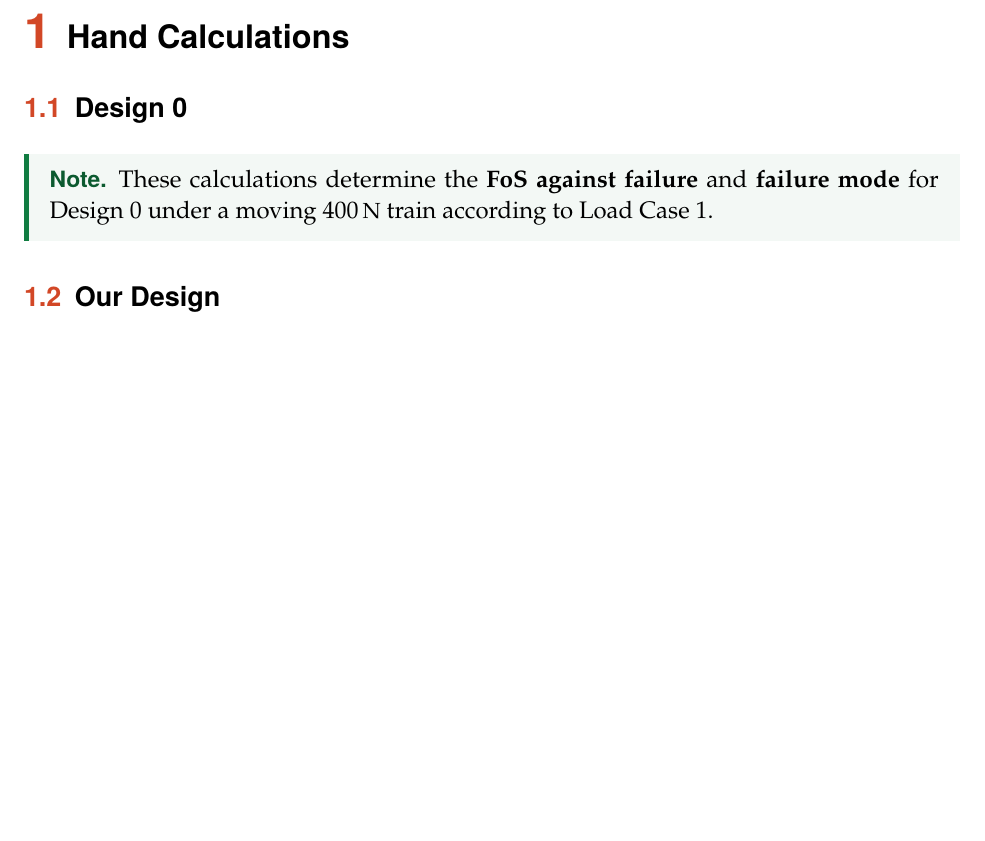
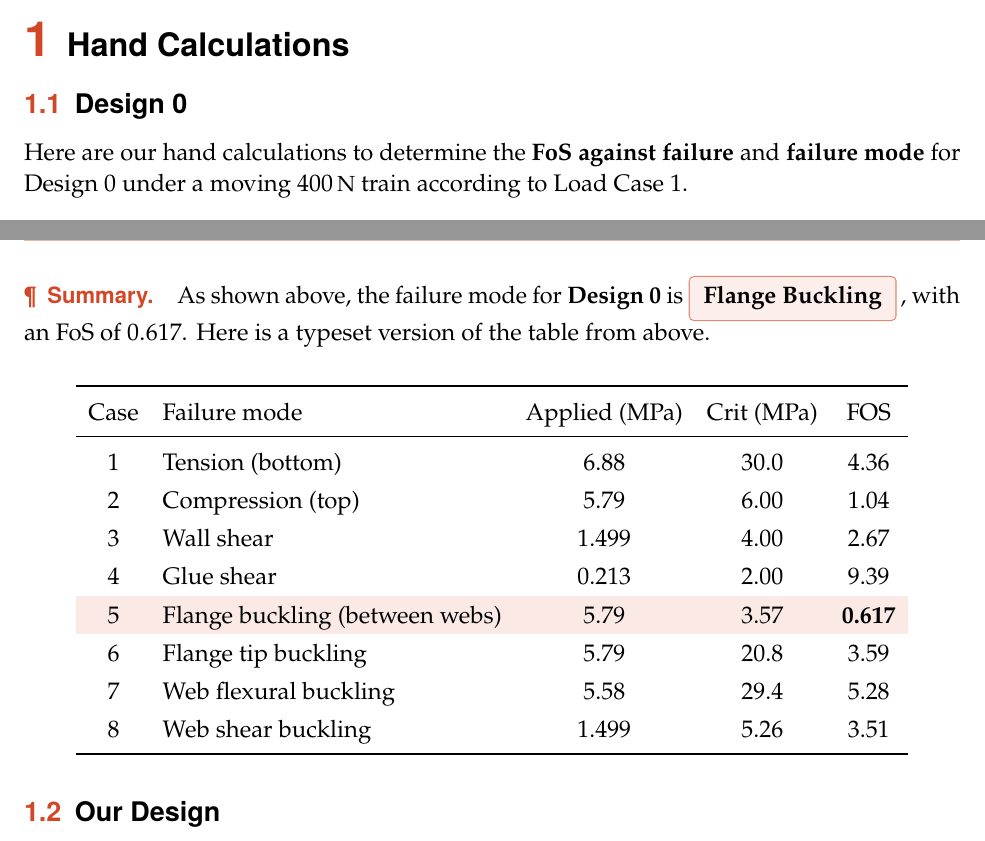
Before and after one commit to Car-XY/CIV-GOATS-Bridge-Sim, a LaTeX document (documents/4-design-calculations/CIV102 Project Team 809 Design Calculations.tex, which reads documents/4-design-calculations/preamble.tex): part of page 2 of 11 before the commit and two parts of pages 2 and 3 of 12 after it, the two joined at a grey line, cut so that both start at the same text, the shorter picture padded with empty space. Compiled offline with pdfLaTeX.

Commit message:
Add design 0 hand calculations

```diff
--- a/documents/4-design-calculations/CIV102 Project Team 809 Design Calculations.tex
+++ b/documents/4-design-calculations/CIV102 Project Team 809 Design Calculations.tex
@@ -10,11 +10,34 @@
 
 \newpage
 
-\section{Hand Calculations}
-\subsection{Design 0}
-\begin{note}
-    These calculations determine the \textbf{FoS against failure} and \textbf{failure mode} for Design 0 under a moving $400\unit{N}$ train according to Load Case 1.
-\end{note}
+\section{Hand Calculations} \vspace{-0.5em}
+\subsection{Design 0} \vspace{-0.5em}
+Here are our hand calculations to determine the \textbf{FoS against failure} and \textbf{failure mode} for Design 0 under a moving $400\unit{N}$ train according to Load Case 1.
+\vspace{-0.5em}
+\enlargethispage{3cm} % this feels so wrong to do but that's ok
+                      % wait you're actually reading the latex source???
+                      % hi! what the heck "easter eggs" in latex thats crazy
+\begin{center}
+    \includegraphics[width=\linewidth, height=0.9\textheight, keepaspectratio]{../images/handwritten-1-FINAL.png}
+\end{center}
+\paragraph{Summary.} As shown above, the failure mode for \textbf{Design 0} is \answerbox{\textbf{Flange Buckling}}$\,$, with an FoS of $0.617$. Here is a typeset version of the table from above.
+\begin{center}
+\begin{tabular}{clccc}
+\toprule
+Case & Failure mode & Applied (MPa) & Crit (MPa) & FOS \\
+\midrule
+1 & Tension (bottom) & 6.88 & 30.0 & 4.36 \\
+2 & Compression (top) & 5.79 & 6.00 & 1.04 \\
+3 & Wall shear & 1.499 & 4.00 & 2.67 \\
+4 & Glue shear & 0.213 & 2.00 & 9.39 \\
+\rowcolor{ThmBlue!12} % lol this isnt blue either, see if you can figure out why its called thmblue :) - hint: it may help to look at ALL the different documents we submitted
+5 & Flange buckling (between webs) & 5.79 & 3.57 & \textbf{0.617} \\
+6 & Flange tip buckling & 5.79  & 20.8 & 3.59 \\
+7 & Web flexural buckling & 5.58 & 29.4 & 5.28 \\
+8 & Web shear buckling & 1.499 & 5.26 & 3.51 \\
+\bottomrule
+\end{tabular}
+\end{center}
 
 \subsection{Our Design}
 \begin{note}
--- a/documents/4-design-calculations/preamble.tex
+++ b/documents/4-design-calculations/preamble.tex
@@ -1,3 +1,7 @@
+% this fixes something. something indeed. yes.
+% (row colors in tables)
+\usepackage{colortbl}
+
 % fix spacing
 \RedeclareSectionCommand[beforeskip=-2.8ex plus -0.8ex minus -0.2ex, afterskip=1.2ex plus 0.2ex]{section}
 \RedeclareSectionCommand[beforeskip=-2.6ex plus -0.8ex minus -0.2ex, afterskip=1.0ex plus 0.2ex]{subsection}
```
Also changed, not shown: documents/images/handwritten-1-FINAL.png (added), documents/images/handwritten-1.png (added), documents/4-design-calculations/CIV102 Project Team 809 Design Calculations.tex (1 more changed lines).
